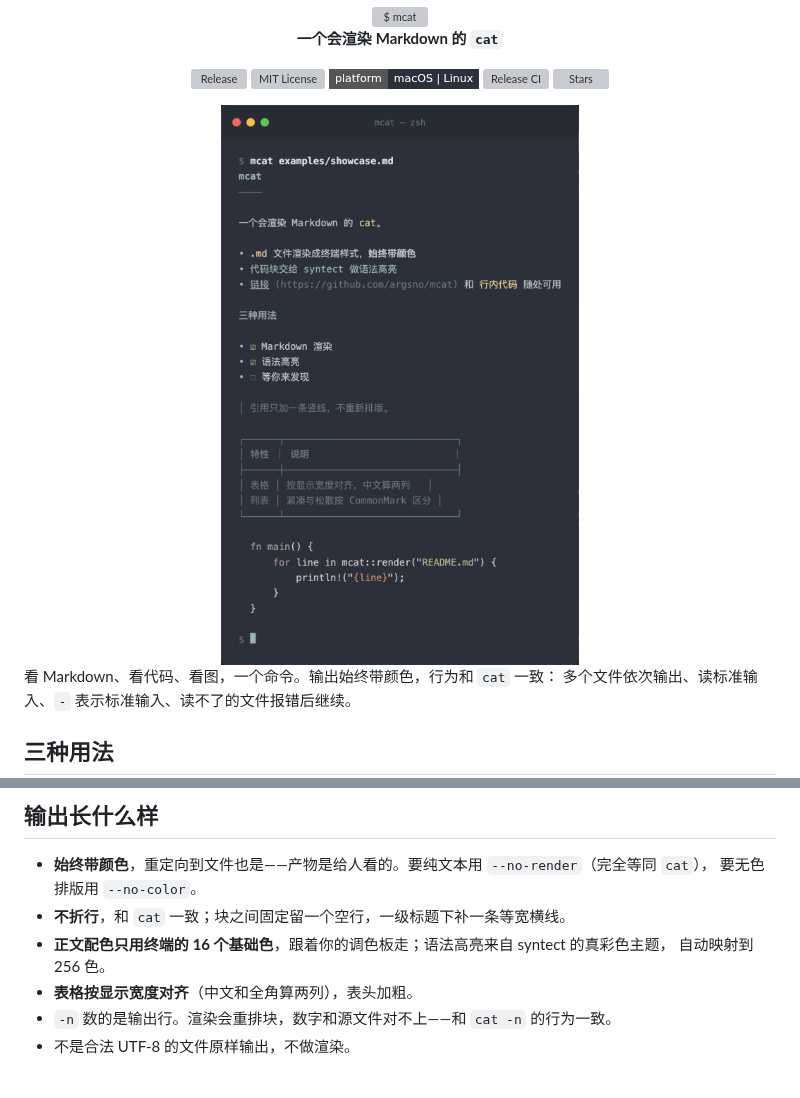
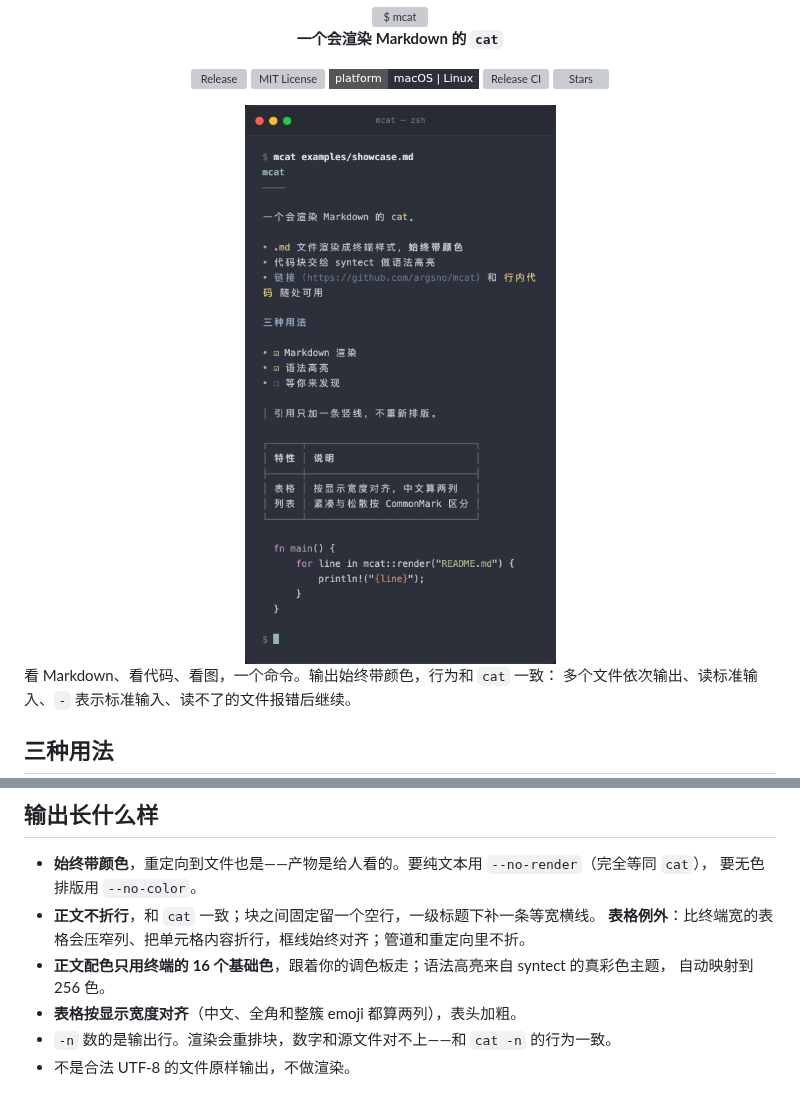
Before and after one commit to argsno/mcat, a Markdown page: README.md, 2 parts joined by grey strips. GitHub-like rendering; pictures changed too: .github/readme/hero.png; badges without logos; grey boxes are pictures that could not be loaded.

```diff
--- a/README.md
+++ b/README.md
@@ -56,10 +56,11 @@ flowchart LR
 
 - **始终带颜色**，重定向到文件也是——产物是给人看的。要纯文本用 `--no-render`（完全等同 `cat`），
   要无色排版用 `--no-color`。
-- **不折行**，和 `cat` 一致；块之间固定留一个空行，一级标题下补一条等宽横线。
+- **正文不折行**，和 `cat` 一致；块之间固定留一个空行，一级标题下补一条等宽横线。
+  **表格例外**：比终端宽的表格会压窄列、把单元格内容折行，框线始终对齐；管道和重定向里不折。
 - **正文配色只用终端的 16 个基础色**，跟着你的调色板走；语法高亮来自 syntect 的真彩色主题，
   自动映射到 256 色。
-- **表格按显示宽度对齐**（中文和全角算两列），表头加粗。
+- **表格按显示宽度对齐**（中文、全角和整簇 emoji 都算两列），表头加粗。
 - `-n` 数的是输出行。渲染会重排块，数字和源文件对不上——和 `cat -n` 的行为一致。
 - 不是合法 UTF-8 的文件原样输出，不做渲染。
 
```
Also changed, not shown: CONTRIBUTING.md (+16 -1 lines), 3 other files.
